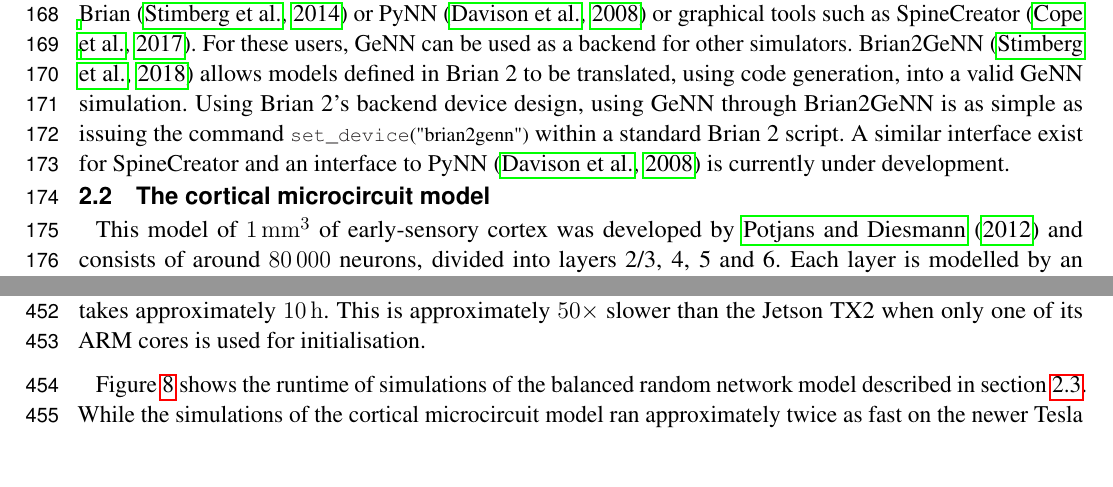
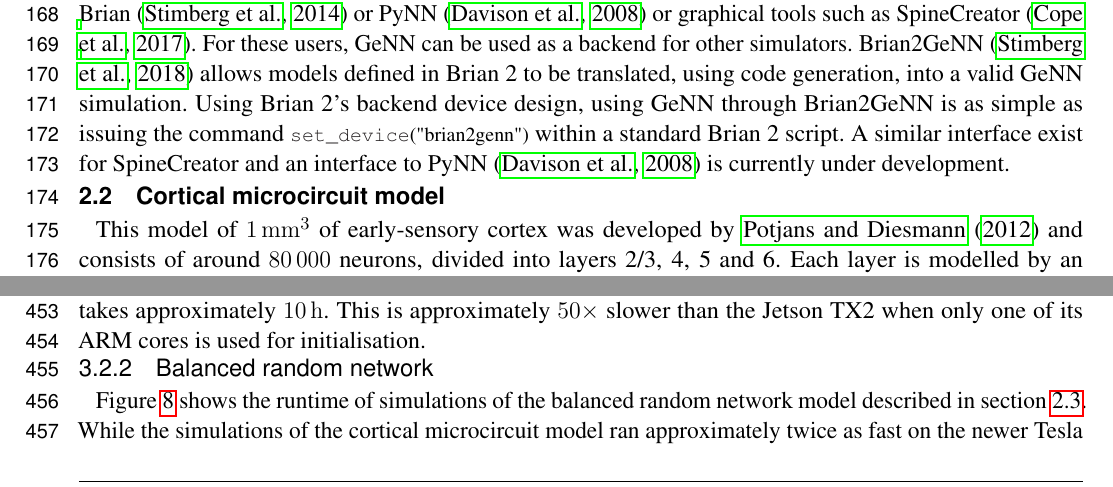
Before and after one commit to BrainsOnBoard/frontiers_genn_paper, a LaTeX document (frontiers_genn.tex): two parts of pages 5 and 15 of 24, joined at a grey line, cut so that both start at the same text, the shorter picture padded with empty space. Compiled offline with pdfLaTeX.

Commit message:
Added subsections to Results/Performance for different models

```diff
--- a/frontiers_genn.tex
+++ b/frontiers_genn.tex
@@ -201,7 +201,7 @@
 Using Brian 2's backend device design, using GeNN through Brian2GeNN is as simple as issuing the command \lstinline[language=python]{set_device("brian2genn")} within a standard Brian 2 script.
 A similar interface exist for SpineCreator and an interface to PyNN~\citep{Davison2008a} is currently under development.
 
-\subsection{The cortical microcircuit model}
+\subsection{Cortical microcircuit model}
 \label{sec:method/microcircuit}
 This model of \SI{1}{\milli\metre\cubed} of early-sensory cortex was developed by \citet{Potjans2012} and consists of around \num{80000} neurons, divided into layers 2/3, 4, 5 and 6.
 Each layer is modelled by an excitatory and an inhibitory neuron population.
@@ -539,6 +540,7 @@
     \label{fig:stdp_performance}
 \end{figure}
 
+\subsubsection{Balanced random network}
 Figure~\ref{fig:stdp_performance} shows the runtime of simulations of the balanced random network model described in section~\ref{sec:method/balanced_random}.
 While the simulations of the cortical microcircuit model ran approximately twice as fast on the newer Tesla V100 GPU, potentially just reflecting its higher memory bandwidth, the simulations of the plastic model ran more than $10\times$ faster on the V100 GPU.
 As figure~\ref{fig:stdp_performance} shows, this is almost entirely due to the time spend in the postsynaptic learning kernel.
```
Also changed, not shown: frontiers_genn.tex (1 more changed lines).
